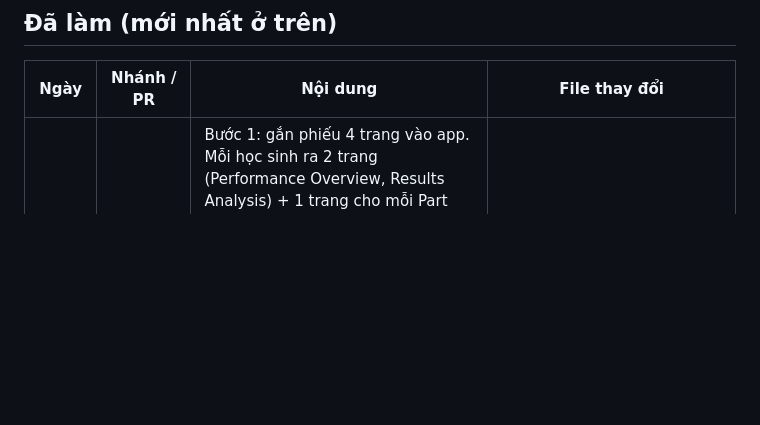
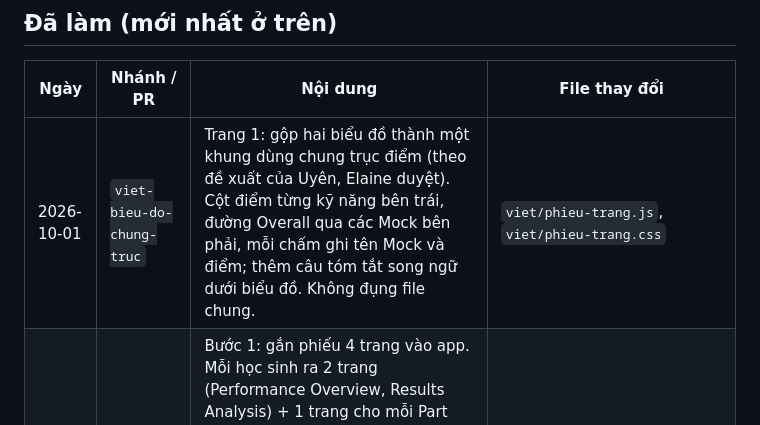
Before and after one commit to eudialjangac2-netizen/PET-scoring-system, a Markdown page: NHAT-KY-DU-AN.md, the part around the change. GitHub-like rendering; blank space fills up the shorter version.

Commit message:
Nhat ky: ghi bieu do gop
Co-Authored-By: Claude Sonnet 5.5 <noreply@anthropic.com>
Claude-Session: https://claude.ai/code/session_01EfPWLSFkcbjhLmkFtPzsL2

```diff
--- a/NHAT-KY-DU-AN.md
+++ b/NHAT-KY-DU-AN.md
@@ -16,6 +16,7 @@ Quy tắc: file nào thuộc người nào thì chỉ người đó sửa. Muố
 
 | Ngày | Nhánh / PR | Nội dung | File thay đổi |
 |---|---|---|---|
+| 2026-10-01 | `viet-bieu-do-chung-truc` | Trang 1: gộp hai biểu đồ thành một khung dùng chung trục điểm (theo đề xuất của Uyên, Elaine duyệt). Cột điểm từng kỹ năng bên trái, đường Overall qua các Mock bên phải, mỗi chấm ghi tên Mock và điểm; thêm câu tóm tắt song ngữ dưới biểu đồ. Không đụng file chung. | `viet/phieu-trang.js`, `viet/phieu-trang.css` |
 | 2026-10-01 | `viet-gan-phieu` (chưa merge) | Bước 1: gắn phiếu 4 trang vào app. Mỗi học sinh ra 2 trang (Performance Overview, Results Analysis) + 1 trang cho mỗi Part Writing; chưa có Writing thì chỉ 2 trang. Xem trước nhiều trang, tải JPG từng trang, PDF nhiều trang, phiếu cả lớp. Ô nhận xét (tối đa 700 ký tự) và 3 ưu tiên (mỗi ý 140 ký tự) do app gợi ý, giáo viên sửa. Speaking và Use of English tạm hiện "Not graded yet"; chưa có lịch sử Mock nên chưa có mũi tên tăng/giảm; Overall ghi "Provisional" khi thiếu kỹ năng. Đã thử với dữ liệu giả KET, PET, FCE. | `cham-bai.js`, `cham-bai.html`, `cham-bai.css` (CHUNG), `viet/phieu-trang.*`, `viet/writing-report.*`, `viet/phieu-font.css`, `viet/fonts/` |
 | 2026-09-30 | `viet-phieu-writing` (chưa merge) | Thiết kế phiếu 4 trang cho phụ huynh, bản v4 (font Be Vietnam Pro gắn sẵn trong `viet/fonts/`, phụ đề tiếng Việt dưới tiêu đề tiếng Anh, Overall theo màu cấp độ, màu kỹ năng dùng chung mọi cấp độ, tiêu đề tiếng Anh, biểu đồ kết hợp cột + đường Overall, bảng màu pastel riêng từng kỹ năng, mẫu KET Mock 1 chưa có lịch sử). JSON Writing thêm `severity` ở từng lỗi để chỉnh độ đậm nhạt. CHƯA gắn vào app: trang 1 Performance Overview, trang 2 Learning Diagnosis, trang 3-4 Writing Part 1 và Part 2. Thêm bảng màu pastel theo cấp độ, Grade A/B/C, biểu đồ 5 Mock. JSON Writing thêm 3 trường tùy chọn `strengths`, `issues`, `checklist`. | `viet/phieu-trang.js`, `viet/phieu-trang.css`, `viet/phieu-mau-v2.html`, `viet/writing-report.js`, `viet/writing-report.css`, `viet/schema-writing.json`, `viet/mau-*-day-du.json` |
 | 2026-09 | PR `viet-gan-buoc4` (đã merge) | Thêm bước 5 "Writing" vào app: dán hoặc tải JSON, kiểm tra, ghép theo học sinh, hiện trong bảng Kết quả và xuất CSV/Excel. | `cham-bai.html`, `cham-bai.js`, `cham-bai.css` (CHUNG) |
```
